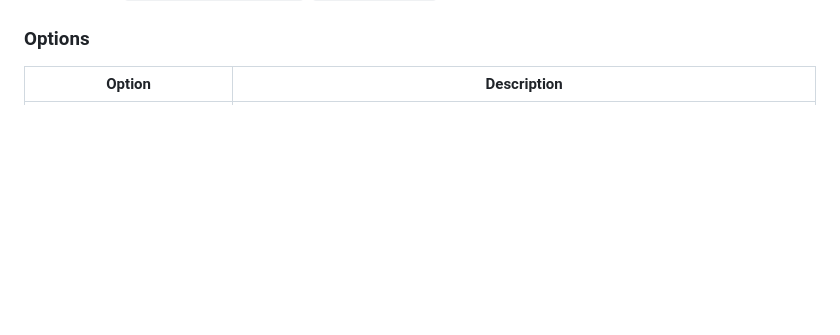
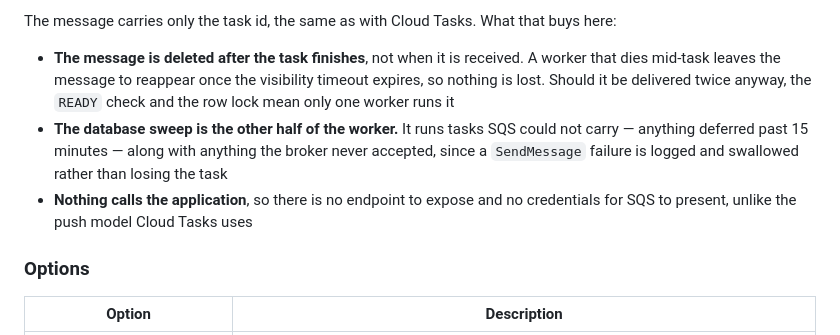
Before and after one commit to tokibito/django-database-task, a Markdown page: README.md, the part around one of its changes. GitHub-like rendering; blank space fills up the shorter version.

```diff
--- a/README.md
+++ b/README.md
@@ -1248,3 +1288,17 @@ unless you set `SQS_QUEUE_URL_TEMPLATE`, `sqs:GetQueueUrl`.
+The message carries only the task id, the same as with Cloud Tasks. What that
+buys here:
+
+- **The message is deleted after the task finishes**, not when it is received.
+  A worker that dies mid-task leaves the message to reappear once the
+  visibility timeout expires, so nothing is lost. Should it be delivered twice
+  anyway, the `READY` check and the row lock mean only one worker runs it
+- **The database sweep is the other half of the worker.** It runs tasks SQS
+  could not carry — anything deferred past 15 minutes — along with anything the
+  broker never accepted, since a `SendMessage` failure is logged and swallowed
+  rather than losing the task
+- **Nothing calls the application**, so there is no endpoint to expose and no
+  credentials for SQS to present, unlike the push model Cloud Tasks uses
+
 ### Options
 
 | Option | Description |
```
Also changed, not shown: other parts of README.md (+40 -0 lines).
